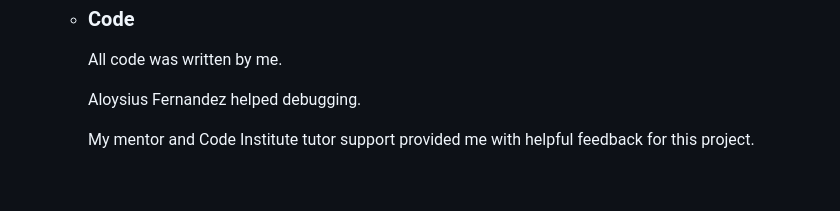
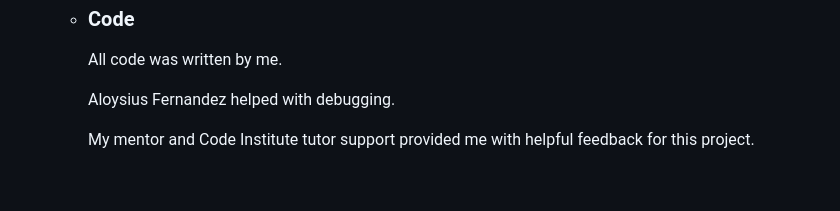
Before and after one commit to Ryder72/Paul-CI-Website, a Markdown page: README.md, the part around the change. GitHub-like rendering.

Commit message:
fixed text issue

```diff
--- a/README.md
+++ b/README.md
@@ -114,7 +114,7 @@
 
         All code was written by me.
 
-        Aloysius Fernandez helped debugging.
+        Aloysius Fernandez helped with debugging.
 
         My mentor and Code Institute tutor support provided me with helpful feedback for this project.
 
```
